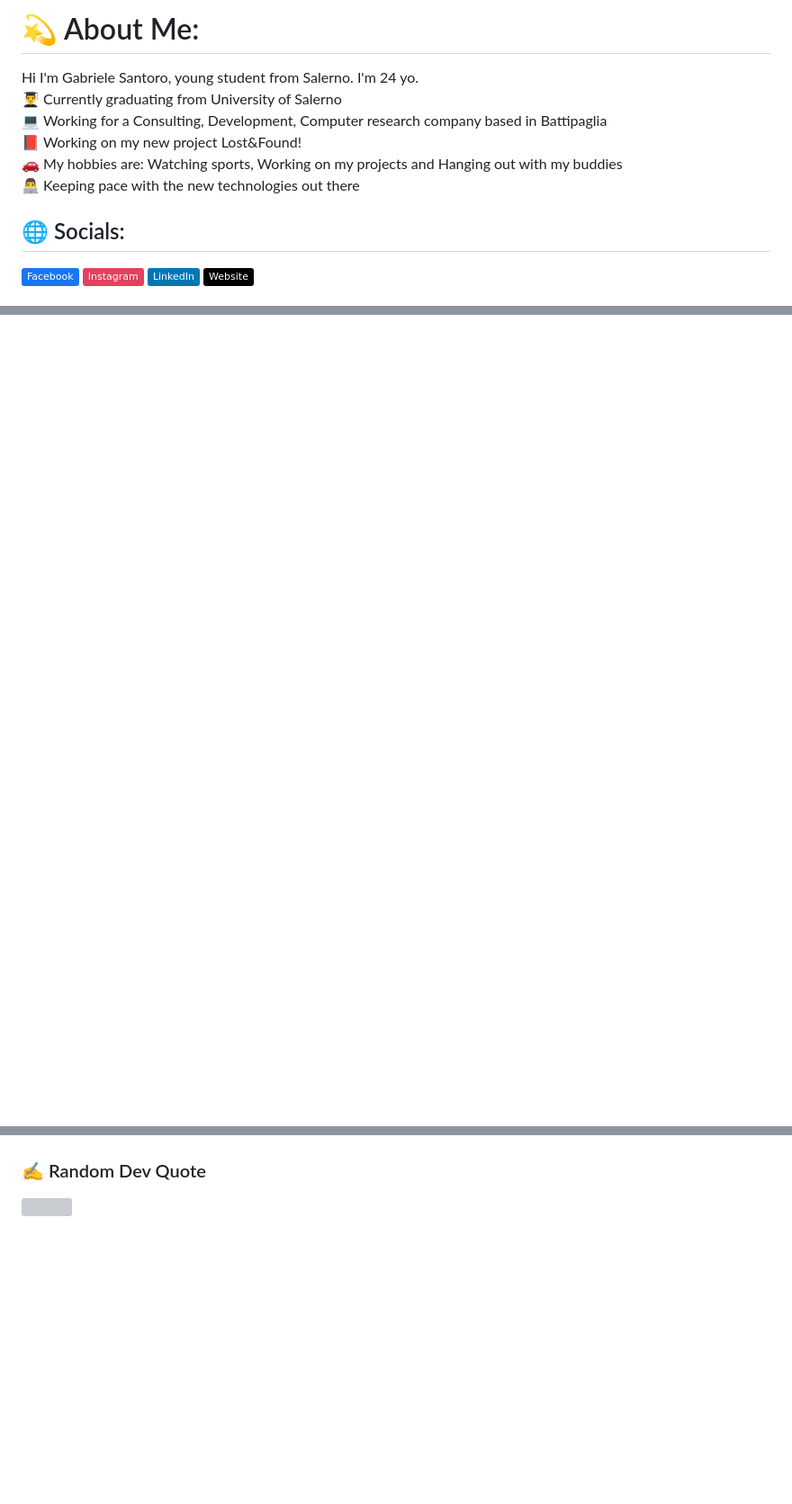
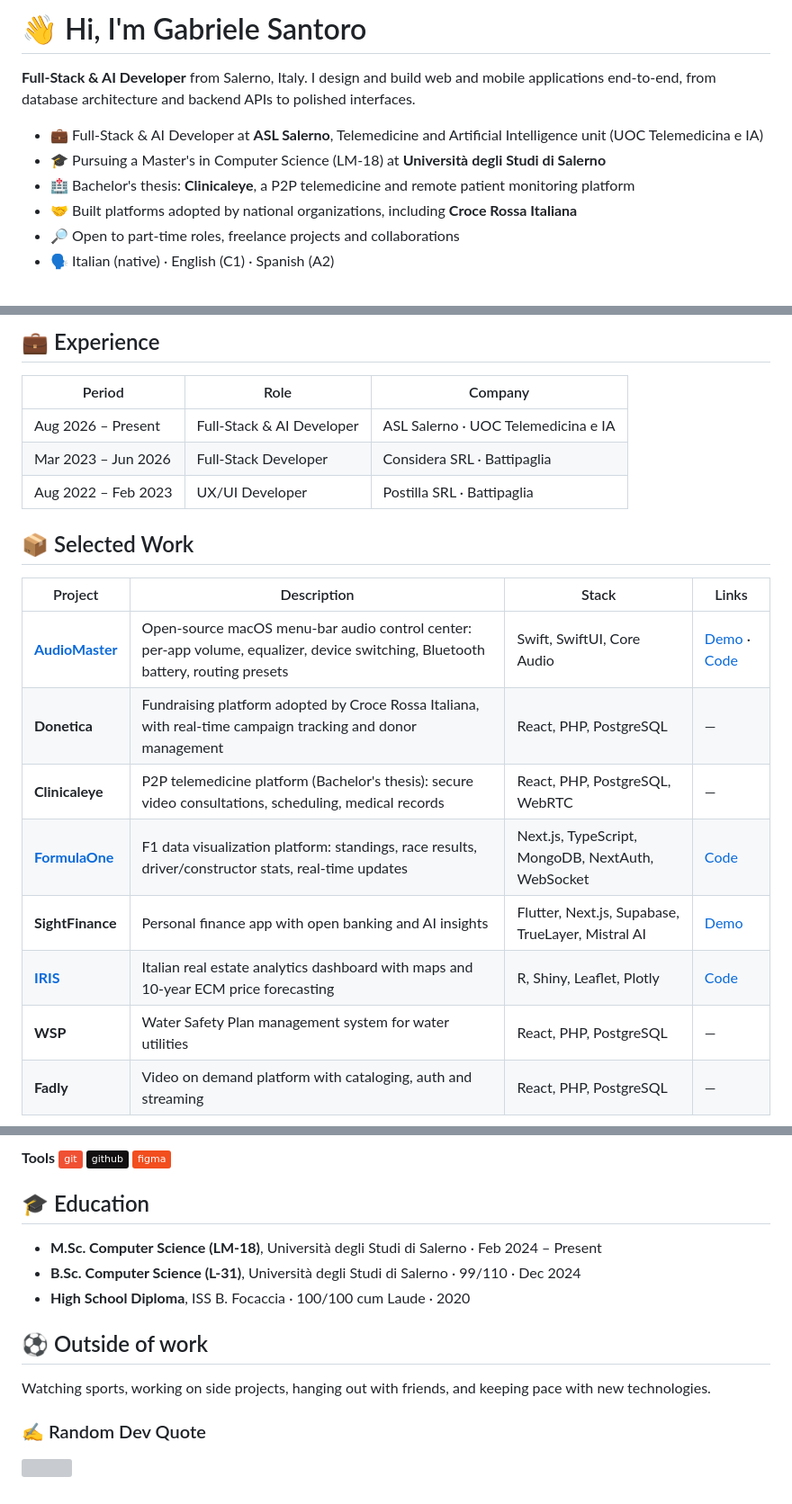
Before and after one commit to GabryeleSantoro/GabryeleSantoro, a Markdown page: README.md, 3 parts joined by grey strips. Shown at 90% size. GitHub-like rendering; badges without logos; blank space fills up the shorter version; grey boxes are pictures that could not be loaded.

```diff
--- a/README.md
+++ b/README.md
@@ -1,7 +1,11 @@
-# 💫 About Me:
-Hi I'm Gabriele Santoro, young student from Salerno. I'm 24 yo.<br>👨‍🎓 Currently graduating from University of Salerno<br>💻 Working for a Consulting, Development, Computer research company based in Battipaglia<br>📕 Working on my new project Lost&Found! <br>🚗 My hobbies are: Watching sports, Working on my projects and Hanging out with my buddies<br>👨‍💻 Keeping pace with the new technologies out there<br>
+# 👋 Hi, I'm Gabriele Santoro
 
+**Full-Stack & AI Developer** from Salerno, Italy. I design and build web and mobile applications end-to-end, from database architecture and backend APIs to polished interfaces.
 
-## 🌐 Socials:
-[![Facebook](https://img.shields.io/badge/Facebook-%231877F2.svg?logo=Facebook&logoColor=white)](https://facebook.com/gabriele.santoro.35) [![Instagram](https://img.shields.io/badge/Instagram-%23E4405F.svg?logo=Instagram&logoColor=white)](https://instagram.com/gabryele.sa) [![LinkedIn](https://img.shields.io/badge/LinkedIn-%230077B5.svg?logo=linkedin&logoColor=white)](https://linkedin.com/in/gabriele-santoro-1b70061a2) [![Website](https://img.shields.io/badge/Website-000000?logo=web&logoColor=white)](https://gabrielesantoro.it)
+- 💼 Full-Stack & AI Developer at **ASL Salerno**, Telemedicine and Artificial Intelligence unit (UOC Telemedicina e IA)
+- 🎓 Pursuing a Master's in Computer Science (LM-18) at **Università degli Studi di Salerno**
+- 🏥 Bachelor's thesis: **Clinicaleye**, a P2P telemedicine and remote patient monitoring platform
+- 🤝 Built platforms adopted by national organizations, including **Croce Rossa Italiana**
+- 🔎 Open to part-time roles, freelance projects and collaborations
+- 🗣️ Italian (native) · English (C1) · Spanish (A2)
 
@@ -21,0 +27,21 @@ Hi I'm Gabriele Santoro, young student from Salerno. I'm 24 yo.<br>👨‍🎓 C
+## 💼 Experience
+
+| Period | Role | Company |
+| --- | --- | --- |
+| Aug 2026 – Present | Full-Stack & AI Developer | ASL Salerno · UOC Telemedicina e IA |
+| Mar 2023 – Jun 2026 | Full-Stack Developer | Considera SRL · Battipaglia |
+| Aug 2022 – Feb 2023 | UX/UI Developer | Postilla SRL · Battipaglia |
+
+## 📦 Selected Work
+
+| Project | Description | Stack | Links |
+| --- | --- | --- | --- |
+| **[AudioMaster](https://github.com/GabryeleSantoro/AudioMaster)** | Open-source macOS menu-bar audio control center: per-app volume, equalizer, device switching, Bluetooth battery, routing presets | Swift, SwiftUI, Core Audio | [Demo](https://gabryelesantoro.github.io/AudioMaster/) · [Code](https://github.com/GabryeleSantoro/AudioMaster) |
+| **Donetica** | Fundraising platform adopted by Croce Rossa Italiana, with real-time campaign tracking and donor management | React, PHP, PostgreSQL | — |
+| **Clinicaleye** | P2P telemedicine platform (Bachelor's thesis): secure video consultations, scheduling, medical records | React, PHP, PostgreSQL, WebRTC | — |
+| **[FormulaOne](https://github.com/GabryeleSantoro/formulaone)** | F1 data visualization platform: standings, race results, driver/constructor stats, real-time updates | Next.js, TypeScript, MongoDB, NextAuth, WebSocket | [Code](https://github.com/GabryeleSantoro/formulaone) |
+| **SightFinance** | Personal finance app with open banking and AI insights | Flutter, Next.js, Supabase, TrueLayer, Mistral AI | [Demo](https://sight-finance-web-phi.vercel.app) |
+| **[IRIS](https://github.com/GabryeleSantoro/IRIS)** | Italian real estate analytics dashboard with maps and 10-year ECM price forecasting | R, Shiny, Leaflet, Plotly | [Code](https://github.com/GabryeleSantoro/IRIS) |
+| **WSP** | Water Safety Plan management system for water utilities | React, PHP, PostgreSQL | — |
+| **Fadly** | Video on demand platform with cataloging, auth and streaming | React, PHP, PostgreSQL | — |
+
@@ -22,2 +97,16 @@ Hi I'm Gabriele Santoro, young student from Salerno. I'm 24 yo.<br>👨‍🎓 C
+**Tools**
+![Git](https://img.shields.io/badge/git-%23F05033.svg?style=flat&logo=git&logoColor=white)
+![GitHub](https://img.shields.io/badge/github-%23121011.svg?style=flat&logo=github&logoColor=white)
+![Figma](https://img.shields.io/badge/figma-%23F24E1E.svg?style=flat&logo=figma&logoColor=white)
+
+## 🎓 Education
+
+- **M.Sc. Computer Science (LM-18)**, Università degli Studi di Salerno · Feb 2024 – Present
+- **B.Sc. Computer Science (L-31)**, Università degli Studi di Salerno · 99/110 · Dec 2024
+- **High School Diploma**, ISS B. Focaccia · 100/100 cum Laude · 2020
+
+## ⚽ Outside of work
+
+Watching sports, working on side projects, hanging out with friends, and keeping pace with new technologies.
 
 ### ✍️ Random Dev Quote
```
Also changed, not shown: other parts of README.md (+65 -15 lines).
